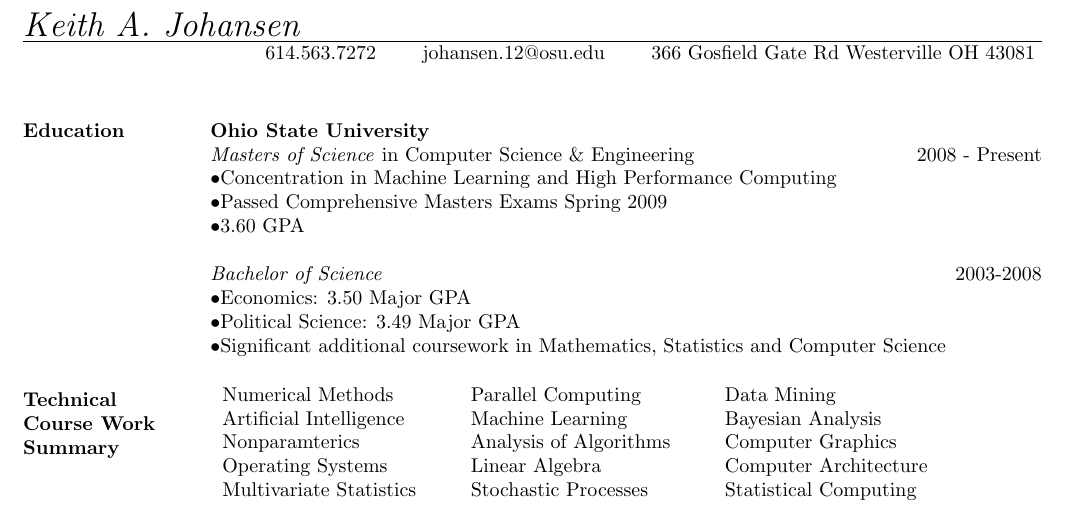
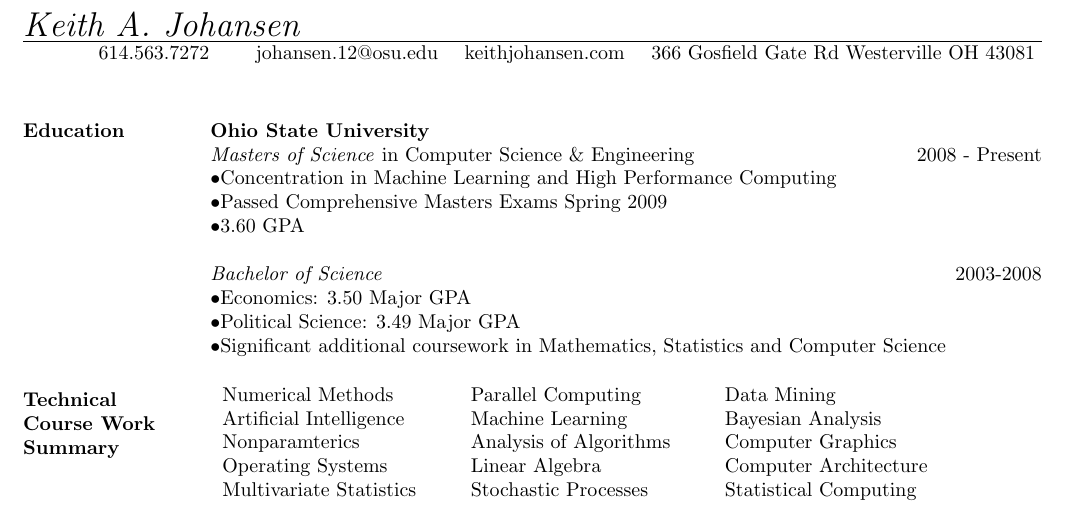
Before and after one commit to nesnahojk/keith-johansen-resume, a LaTeX CV (keith_johansen_resume.tex): part of the page, cut so that both start at the same text. Compiled offline with pdfLaTeX.

Commit message:
website added

```diff
--- a/keith_johansen_resume.tex
+++ b/keith_johansen_resume.tex
@@ -22,7 +22,7 @@
 \name{Keith A. Johansen}
 
 \address{
-614.563.7272  \ \ \  \ \ \ johansen.12@osu.edu \ \ \ \ \ \ 366 Gosfield Gate Rd Westerville OH 43081
+614.563.7272  \ \ \  \ \ \ johansen.12@osu.edu \ \ \ keithjohansen.com \ \ \ 366 Gosfield Gate Rd Westerville OH 43081
 }
 
 \begin{resume}
```
Also changed, not shown: keith_johansen_resume.pdf.
